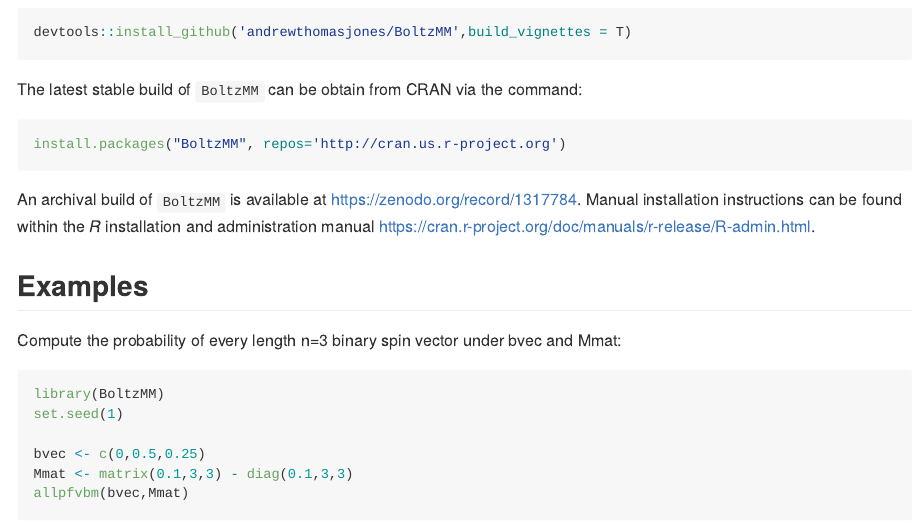
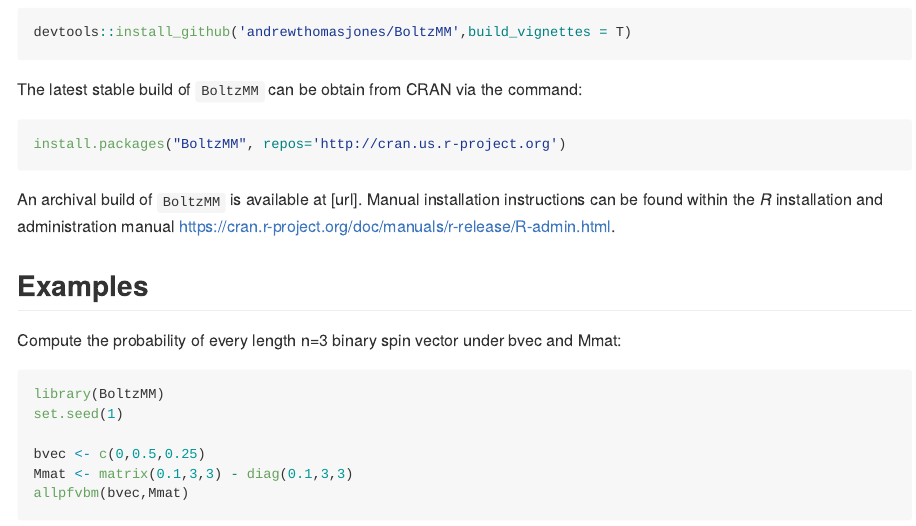
Before and after one commit to andrewthomasjones/BoltzMM, an R Markdown document (README.Rmd): the page in a window 1100 px wide, from 360 px down. Rendered offline with R 4.5, knitr and Pandoc, with nearby package versions; some code elsewhere in the file could not run offline; badge pictures from the web are left out.

Commit message:
Update README.Rmd
incorrect url removed

````diff
--- a/README.Rmd
+++ b/README.Rmd
@@ -46,7 +46,7 @@ The latest stable build of `BoltzMM` can be obtain from CRAN via the command:
 install.packages("BoltzMM", repos='http://cran.us.r-project.org')
 ```
 
-An archival build of `BoltzMM` is available at https://zenodo.org/record/1317784. Manual installation instructions can be found within the *R* installation and administration manual https://cran.r-project.org/doc/manuals/r-release/R-admin.html.
+An archival build of `BoltzMM` is available at [url]. Manual installation instructions can be found within the *R* installation and administration manual https://cran.r-project.org/doc/manuals/r-release/R-admin.html.
 
 ## Examples
 
````
